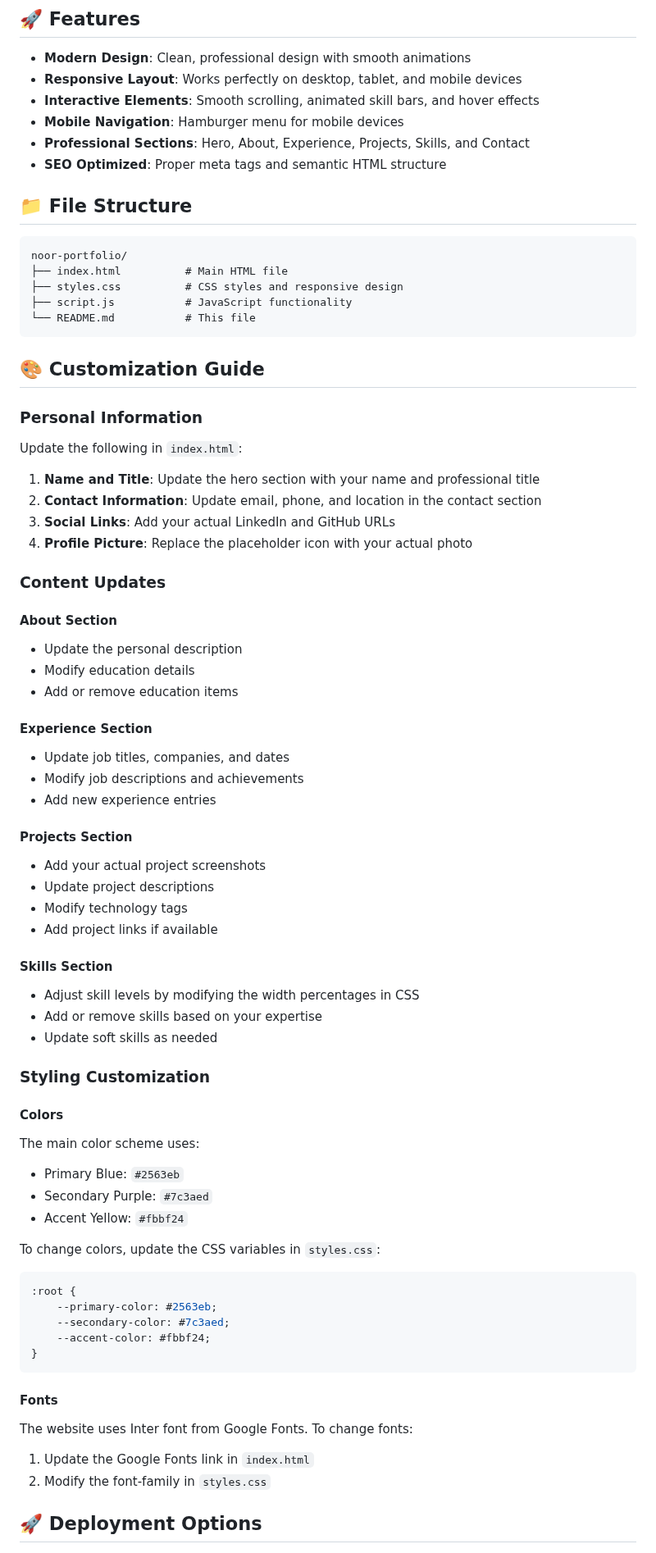
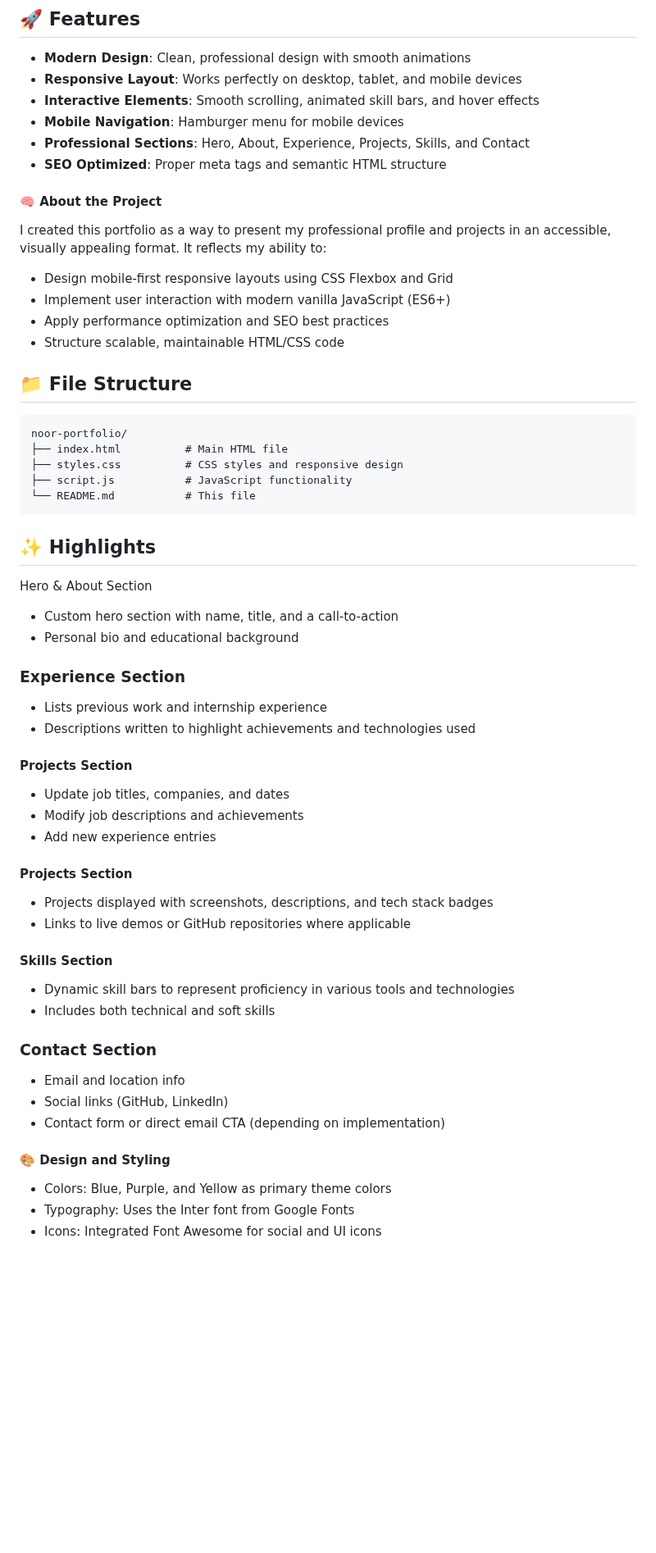
Before and after one commit to Nour267/noor-portfolio, a Markdown page: README.md, the part around one of its changes. Shown at 82% size. Rendered like a GitHub page; blank space fills up the shorter version.

````diff
--- a/README.md
+++ b/README.md
@@ -11,6 +11,18 @@ A modern, responsive personal portfolio website built with HTML, CSS, and JavaSc
 - **Professional Sections**: Hero, About, Experience, Projects, Skills, and Contact
 - **SEO Optimized**: Proper meta tags and semantic HTML structure
 
+
+#### 🧠 About the Project
+
+
+I created this portfolio as a way to present my professional profile and projects in an accessible, visually appealing format. It reflects my ability to:
+
+
+- Design mobile-first responsive layouts using CSS Flexbox and Grid
+- Implement user interaction with modern vanilla JavaScript (ES6+)
+- Apply performance optimization and SEO best practices
+- Structure scalable, maintainable HTML/CSS code
+
 ## 📁 File Structure
 
 ```
@@ -21,62 +33,45 @@ noor-portfolio/
 └── README.md           # This file
 ```
 
-## 🎨 Customization Guide
+## ✨ Highlights
 
-### Personal Information
-Update the following in `index.html`:
+Hero & About Section
 
-1. **Name and Title**: Update the hero section with your name and professional title
-2. **Contact Information**: Update email, phone, and location in the contact section
-3. **Social Links**: Add your actual LinkedIn and GitHub URLs
-4. **Profile Picture**: Replace the placeholder icon with your actual photo
+- Custom hero section with name, title, and a call-to-action
+- Personal bio and educational background
 
-### Content Updates
+### Experience Section
 
-#### About Section
-- Update the personal description
-- Modify education details
-- Add or remove education items
+- Lists previous work and internship experience
+- Descriptions written to highlight achievements and technologies used
 
-#### Experience Section
+#### Projects Section
 - Update job titles, companies, and dates
 - Modify job descriptions and achievements
 - Add new experience entries
 
 #### Projects Section
-- Add your actual project screenshots
-- Update project descriptions
-- Modify technology tags
-- Add project links if available
+- Projects displayed with screenshots, descriptions, and tech stack badges
+- Links to live demos or GitHub repositories where applicable
+
+
 
 #### Skills Section
-- Adjust skill levels by modifying the width percentages in CSS
-- Add or remove skills based on your expertise
-- Update soft skills as needed
+- Dynamic skill bars to represent proficiency in various tools and technologies
+- Includes both technical and soft skills
 
-### Styling Customization
 
-#### Colors
-The main color scheme uses:
-- Primary Blue: `#2563eb`
-- Secondary Purple: `#7c3aed`
-- Accent Yellow: `#fbbf24`
 
-To change colors, update the CSS variables in `styles.css`:
+### Contact Section
 
-```css
-:root {
-    --primary-color: #2563eb;
-    --secondary-color: #7c3aed;
-    --accent-color: #fbbf24;
-}
-```
+- Email and location info
+- Social links (GitHub, LinkedIn)
+- Contact form or direct email CTA (depending on implementation)
 
-#### Fonts
-The website uses Inter font from Google Fonts. To change fonts:
 
-1. Update the Google Fonts link in `index.html`
-2. Modify the font-family in `styles.css`
+#### 🎨 Design and Styling
 
-## 🚀 Deployment Options
+- Colors: Blue, Purple, and Yellow as primary theme colors
+- Typography: Uses the Inter font from Google Fonts
+- Icons: Integrated Font Awesome for social and UI icons
 
````
Also changed, not shown: other parts of README.md (+14 -42 lines).
